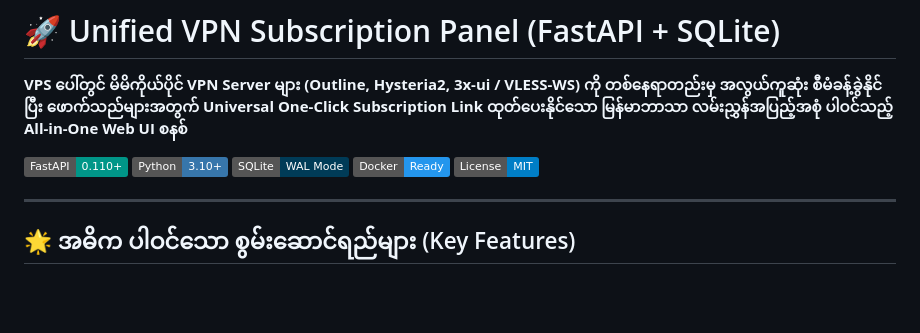
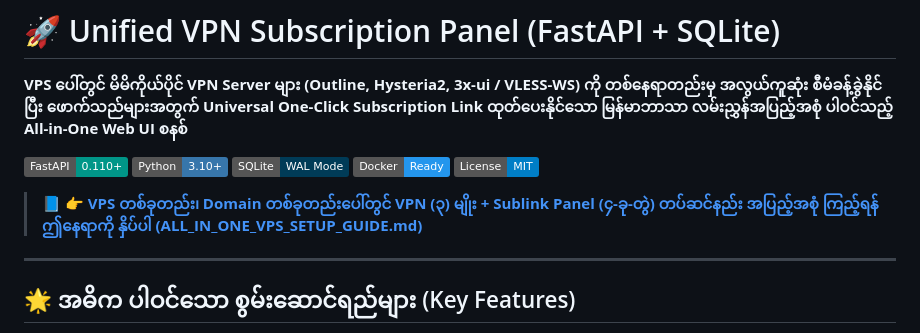
Before and after one commit to uzinlay85/zinsubscriptionwebui-on-vps, a Markdown page: README.md, the part around the change. Drawn GitHub-style; badges without logos; blank space fills up the shorter version.

Commit message:
Add comprehensive All-in-One 4-in-1 VPS Deployment Guide markdown

```diff
--- a/README.md
+++ b/README.md
@@ -7,6 +7,8 @@
 [![SQLite WAL](https://img.shields.io/badge/SQLite-WAL_Mode-003B57.svg?style=flat&logo=sqlite)](https://www.sqlite.org/wal.html)
 [![Docker](https://img.shields.io/badge/Docker-Ready-2496ED.svg?style=flat&logo=docker)](https://www.docker.com)
 [![License](https://img.shields.io/badge/License-MIT-blue.svg)](LICENSE)
+
+> 📘 **[👉 VPS တစ်ခုတည်း၊ Domain တစ်ခုတည်းပေါ်တွင် VPN (၃) မျိုး + Sublink Panel (၄-ခု-တွဲ) တပ်ဆင်နည်း အပြည့်အစုံ ကြည့်ရန် ဤနေရာကို နှိပ်ပါ (ALL_IN_ONE_VPS_SETUP_GUIDE.md)](ALL_IN_ONE_VPS_SETUP_GUIDE.md)**
 
 ---
 
```
Also changed, not shown: ALL_IN_ONE_VPS_SETUP_GUIDE.md (added, +249 -0 lines).
